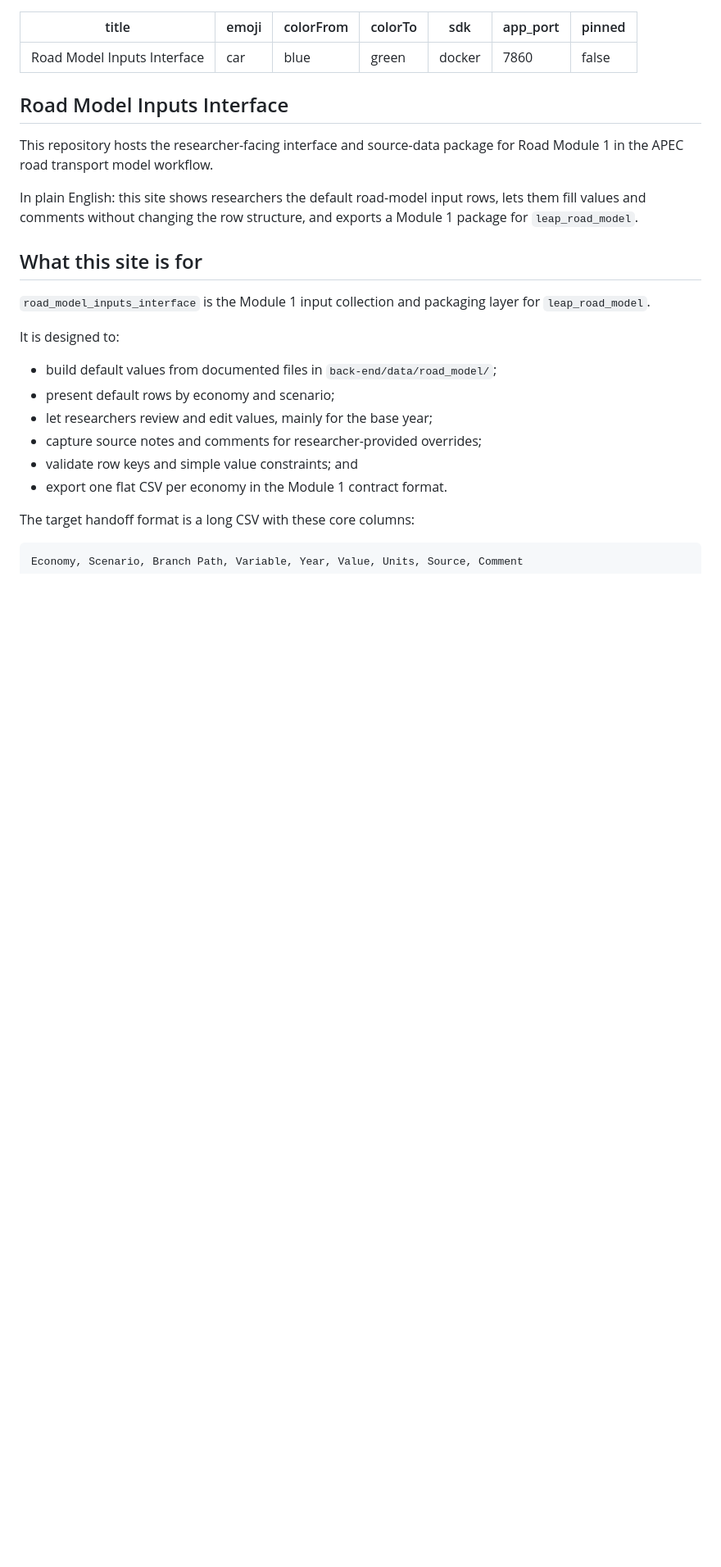
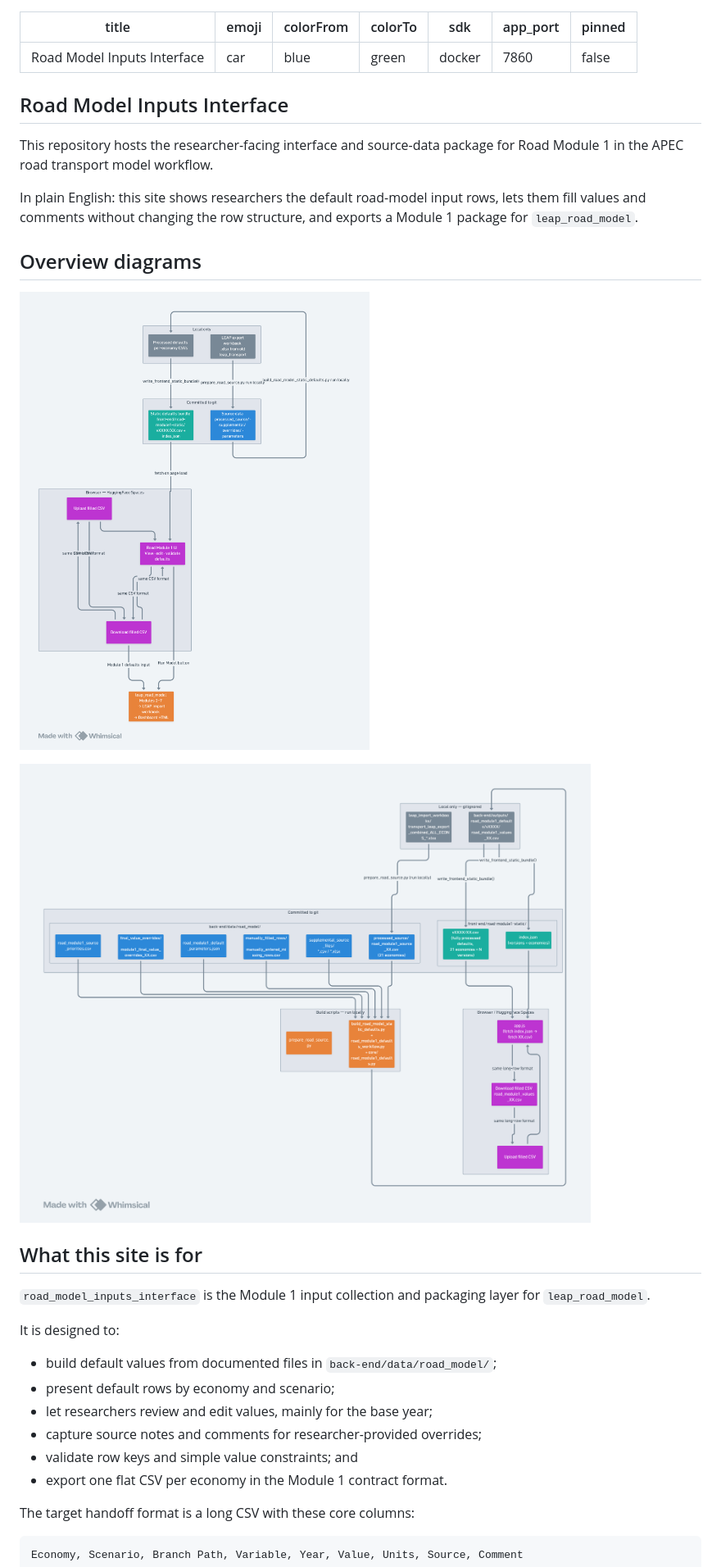
Before and after one commit to H3yfinn/road_model_inputs_interface, a Markdown page: README.md, the part around the change. Shown: that part at 82% size. GitHub-like rendering; pictures changed too: docs/new model/Road Module 1-7 simplified interface workflow.png (added); blank space fills up the shorter version.

Commit message:
added diagrams

```diff
--- a/README.md
+++ b/README.md
@@ -16,6 +16,12 @@ for Road Module 1 in the APEC road transport model workflow.
 In plain English: this site shows researchers the default road-model input rows,
 lets them fill values and comments without changing the row structure, and
 exports a Module 1 package for `leap_road_model`.
+
+## Overview diagrams
+
+![Road Module 1-7 simplified interface workflow](docs/new%20model/Road%20Module%201-7%20simplified%20interface%20workflow.png)
+
+![Road Module 1 workflow diagram](docs/new%20model/Road%20Module%201%20workflow%20diagram.png)
 
 ## What this site is for
 
```
Also changed, not shown: docs/new model/multinode_road_module1_repo_guide.md (+2 -0 lines).
